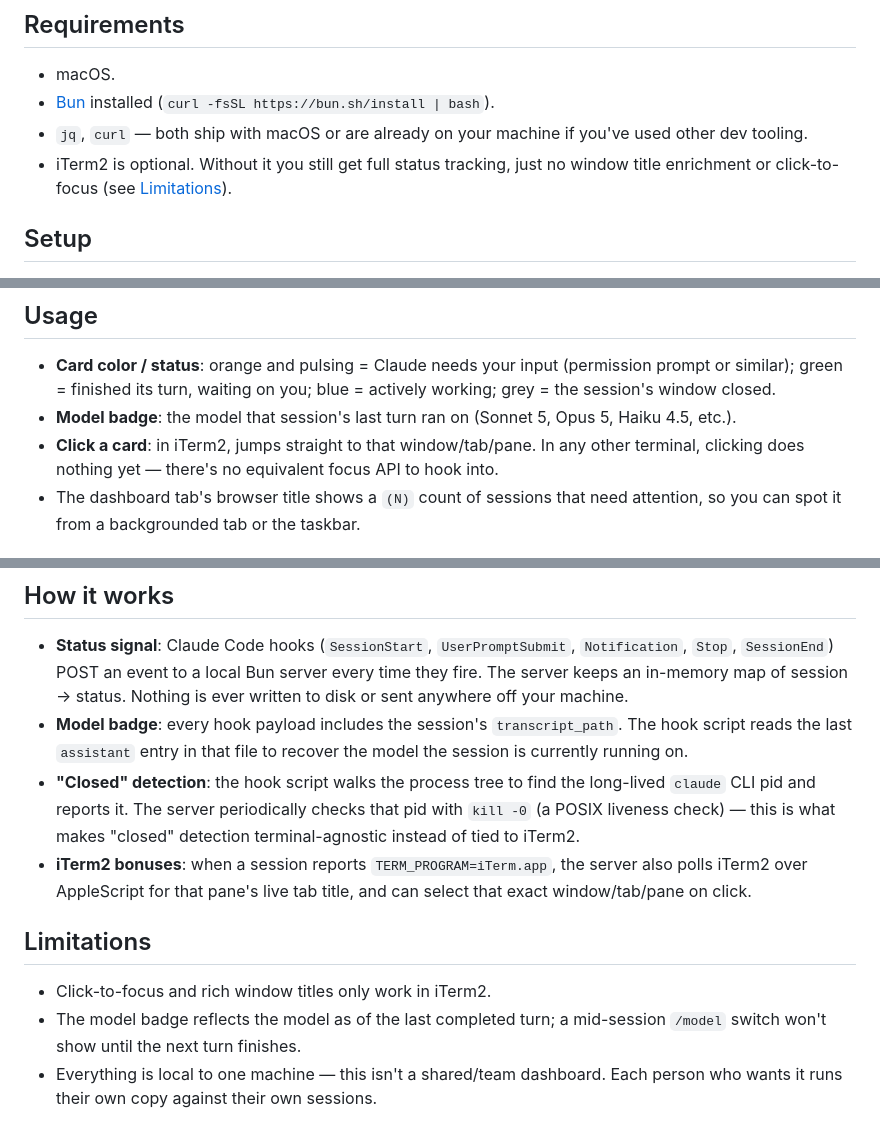
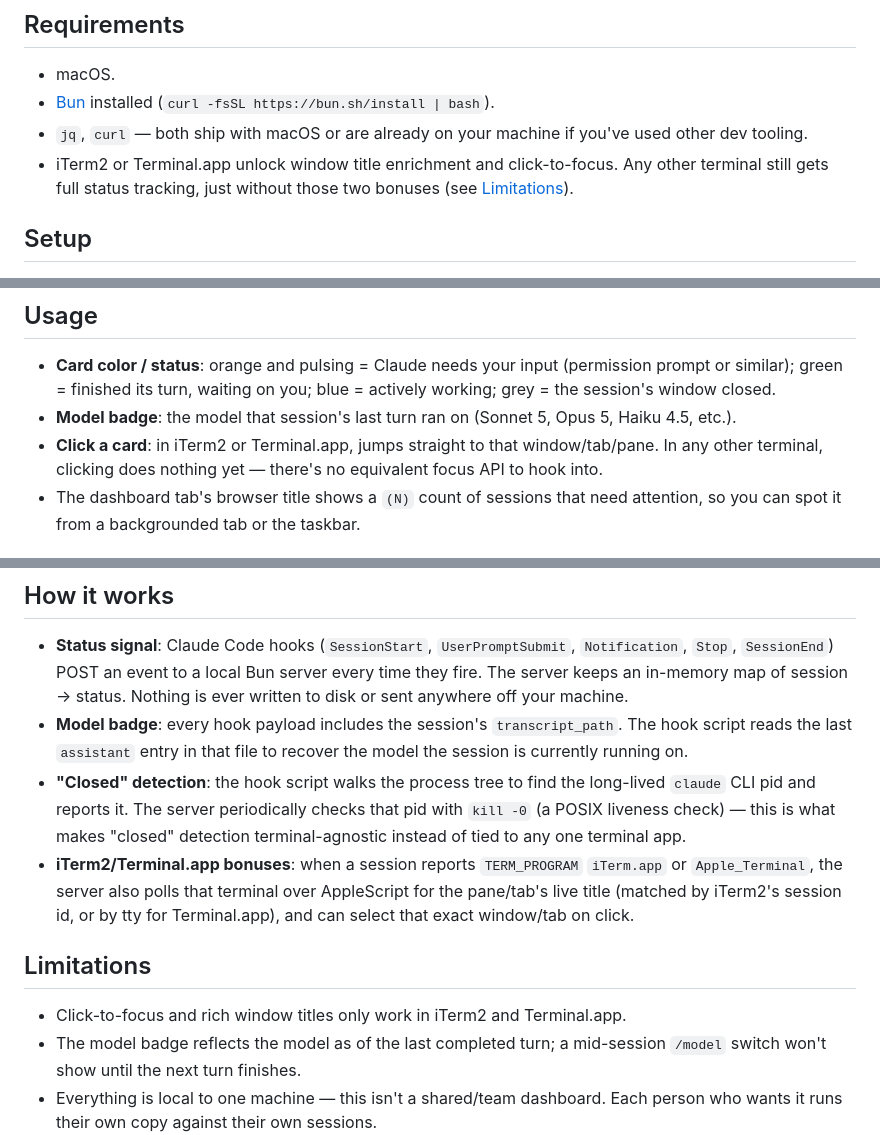
Before and after one commit to pranavsorte-lgtm/claude-session-monitor, a Markdown page: README.md, 3 parts joined by grey strips. Rendered like a GitHub page.

Commit message:
Update README for Terminal.app support
Co-Authored-By: Claude Sonnet 5 <noreply@anthropic.com>

```diff
--- a/README.md
+++ b/README.md
@@ -11,8 +11,9 @@ check it), blue = working, grey = closed.
 - [Bun](https://bun.sh) installed (`curl -fsSL https://bun.sh/install | bash`).
 - `jq`, `curl` — both ship with macOS or are already on your machine if
   you've used other dev tooling.
-- iTerm2 is optional. Without it you still get full status tracking, just no
-  window title enrichment or click-to-focus (see [Limitations](#limitations)).
+- iTerm2 or Terminal.app unlock window title enrichment and click-to-focus.
+  Any other terminal still gets full status tracking, just without those two
+  bonuses (see [Limitations](#limitations)).
 
 ## Setup
 
@@ -75,9 +76,9 @@ alias stop-session-monitor='cd "$HOME/claude-session-monitor" && ./stop.sh'
   blue = actively working; grey = the session's window closed.
 - **Model badge**: the model that session's last turn ran on (Sonnet 5,
   Opus 5, Haiku 4.5, etc.).
-- **Click a card**: in iTerm2, jumps straight to that window/tab/pane. In any
-  other terminal, clicking does nothing yet — there's no equivalent focus API
-  to hook into.
+- **Click a card**: in iTerm2 or Terminal.app, jumps straight to that
+  window/tab/pane. In any other terminal, clicking does nothing yet — there's
+  no equivalent focus API to hook into.
 - The dashboard tab's browser title shows a `(N)` count of sessions that need
   attention, so you can spot it from a backgrounded tab or the taskbar.
 
@@ -114,14 +115,16 @@ hook script posts to the same port.
 - **"Closed" detection**: the hook script walks the process tree to find the
   long-lived `claude` CLI pid and reports it. The server periodically checks
   that pid with `kill -0` (a POSIX liveness check) — this is what makes
-  "closed" detection terminal-agnostic instead of tied to iTerm2.
-- **iTerm2 bonuses**: when a session reports `TERM_PROGRAM=iTerm.app`, the
-  server also polls iTerm2 over AppleScript for that pane's live tab title,
-  and can select that exact window/tab/pane on click.
+  "closed" detection terminal-agnostic instead of tied to any one terminal
+  app.
+- **iTerm2/Terminal.app bonuses**: when a session reports `TERM_PROGRAM`
+  `iTerm.app` or `Apple_Terminal`, the server also polls that terminal over
+  AppleScript for the pane/tab's live title (matched by iTerm2's session id,
+  or by tty for Terminal.app), and can select that exact window/tab on click.
 
 ## Limitations
 
-- Click-to-focus and rich window titles only work in iTerm2.
+- Click-to-focus and rich window titles only work in iTerm2 and Terminal.app.
 - The model badge reflects the model as of the last completed turn; a
   mid-session `/model` switch won't show until the next turn finishes.
 - Everything is local to one machine — this isn't a shared/team dashboard.
```
